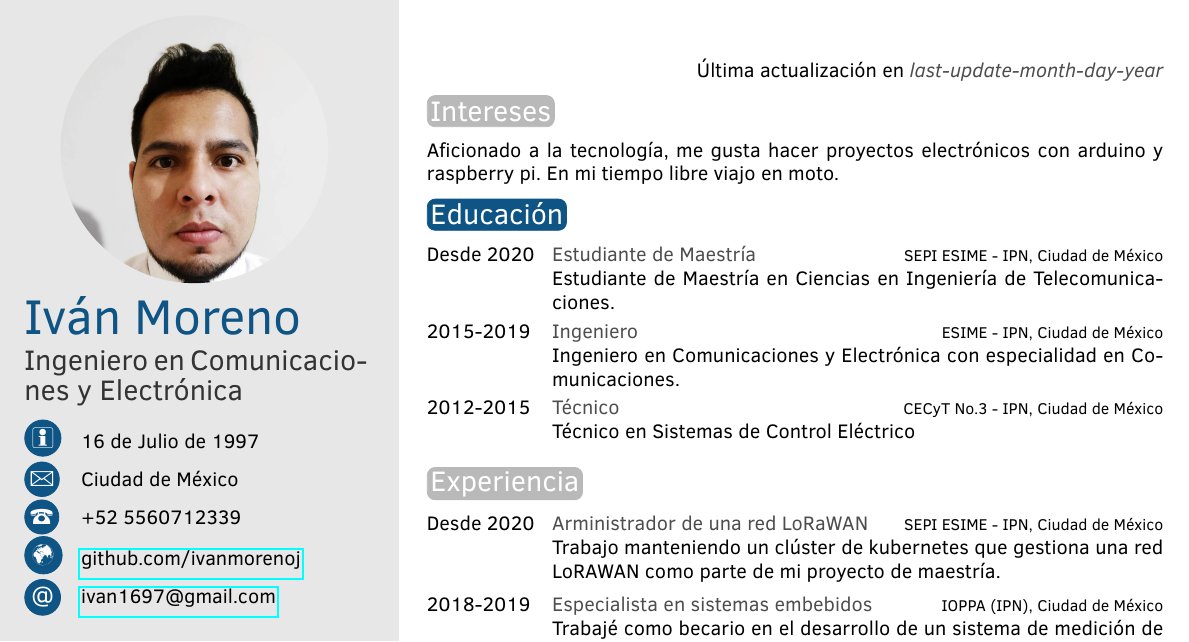
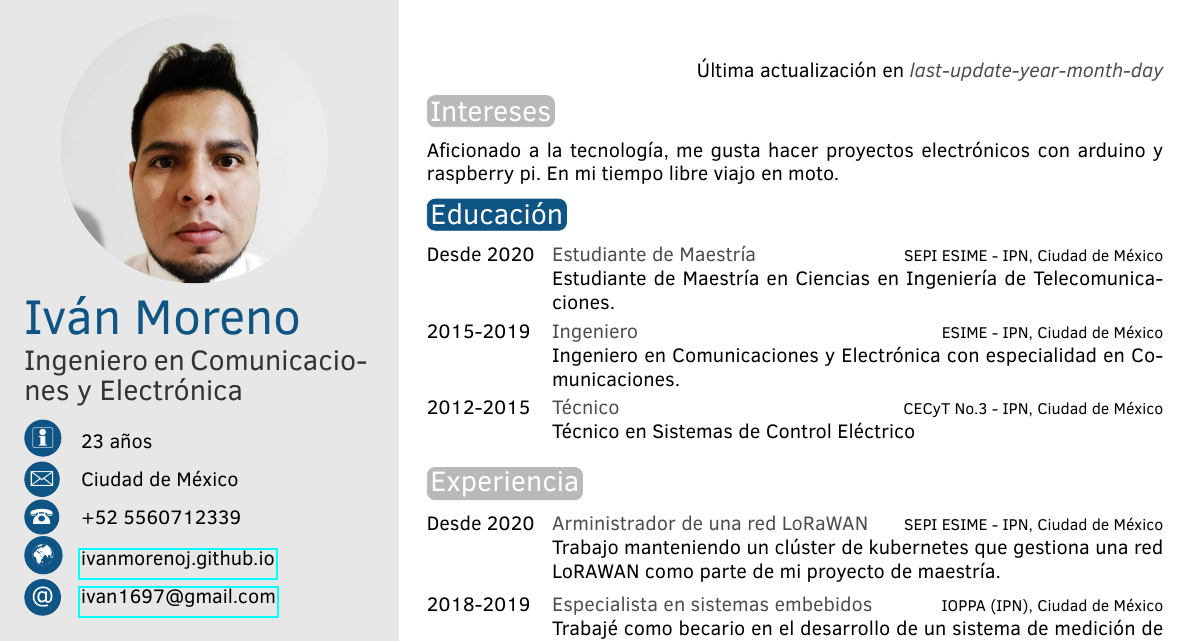
Before and after one commit to ivanmorenoj/ivanmorenoj, a LaTeX CV (curriculumVitae/cv_es.tex): part of the page, cut so that both start at the same text. Compiled offline with pdfLaTeX.

Commit message:
update date format

```diff
--- a/curriculumVitae/cv_es.tex
+++ b/curriculumVitae/cv_es.tex
@@ -32,10 +32,10 @@
 
 \cvname{Iv\'an Moreno} % Your name
 \cvjobtitle{Ingeniero en Comunicaciones y Electr\'onica} % Job title/career
-\cvdate{16 de Julio de 1997} % Date of birth
+\cvdate{23 a\~{n}os} % Date of birth
 \cvaddress{Ciudad de M\'exico} % Short address/location, use \newline if more than 1 line is required
 \cvnumberphone{+52 5560712339} % Phone number
-\cvsite{github.com/ivanmorenoj} % Personal website
+\cvsite{ivanmorenoj.github.io} % Personal website
 \cvmail{ivan1697@gmail.com} % Email address
 
 %----------------------------------------------------------------------------------------
@@ -73,7 +73,7 @@
 %	 TIMESTAP
 %----------------------------------------------------------------------------------------
 
-\null \hfill \'Ultima actualizaci\'on en \textit{\textbf{last-update-month-day-year}}
+\null \hfill \'Ultima actualizaci\'on en \textit{\textbf{last-update-year-month-day}}
 
 %----------------------------------------------------------------------------------------
 %	 INTERESTS
```
Also changed, not shown: curriculumVitae/cv_en.tex (+3 -3 lines), curriculumVitae/Makefile.
